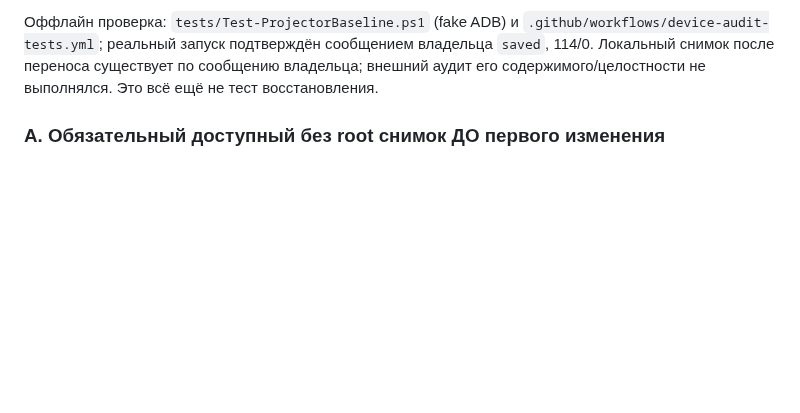
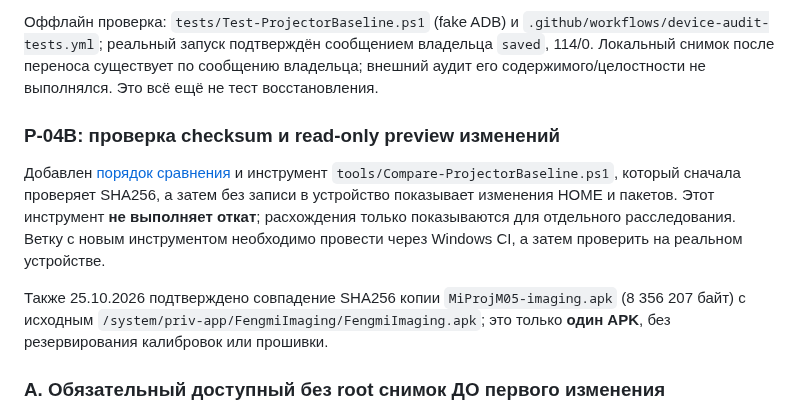
Before and after one commit to panasenkof/FreeMyProjector, a Markdown page: docs/MIPROJM05_BACKUP_REMOTE_PICTURE_ROLLBACK.md, the part around the change. Drawn GitHub-style; blank space fills up the shorter version.

Commit message:
docs(p04b): track verified imaging SHA and preview-only rollback milestone

```diff
--- a/docs/MIPROJM05_BACKUP_REMOTE_PICTURE_ROLLBACK.md
+++ b/docs/MIPROJM05_BACKUP_REMOTE_PICTURE_ROLLBACK.md
@@ -39,6 +39,12 @@ $adb = "$env:LOCALAPPDATA\Android\Sdk\platform-tools\adb.exe"
 По согласованному правилу [локальных файлов Windows](LOCAL_FILES_WINDOWS.md), папка вида `MiProjM05-baseline-ГГГГММДД-ЧЧММСС-*` по умолчанию создаётся **в D:\Git\FreeMyProjector, рядом с Git-репозиторием**, только после успешной полной диагностики. В ней локальный `baseline.private.json` с **полным списком пакетов** и SHA256SUMS.txt; не отправлять файлы в GitHub/чат. Системных изменений нет, root не нужен. Скрипт не обновляет предыдущий снимок, каждый запуск создаёт новую папку. Состояния отдельных Activity не сохраняются; это не гарантия абсолютного восстановления. При ошибке передать только сообщение ошибки (без приватного вывода ADB), не применять параметры обхода безопасности.
 
 Оффлайн проверка: `tests/Test-ProjectorBaseline.ps1` (fake ADB) и `.github/workflows/device-audit-tests.yml`; реальный запуск подтверждён сообщением владельца `saved`, 114/0. Локальный снимок после переноса существует по сообщению владельца; внешний аудит его содержимого/целостности не выполнялся. Это всё ещё не тест восстановления.
+
+### P-04B: проверка checksum и read-only preview изменений
+
+Добавлен [порядок сравнения](P04B_READONLY_COMPARISON.md) и инструмент `tools/Compare-ProjectorBaseline.ps1`, который сначала проверяет SHA256, а затем без записи в устройство показывает изменения HOME и пакетов. Этот инструмент **не выполняет откат**; расхождения только показываются для отдельного расследования. Ветку с новым инструментом необходимо провести через Windows CI, а затем проверить на реальном устройстве.
+
+Также 25.10.2026 подтверждено совпадение SHA256 копии `MiProjM05-imaging.apk` (8 356 207 байт) с исходным `/system/priv-app/FengmiImaging/FengmiImaging.apk`; это только **один APK**, без резервирования калибровок или прошивки.
 
 ### A. Обязательный доступный без root снимок ДО первого изменения
 Создать на ПК пользователя отдельный **read-only** инструмент P-04 для локального архива с датой и SHA-256, который сохраняет:
```
